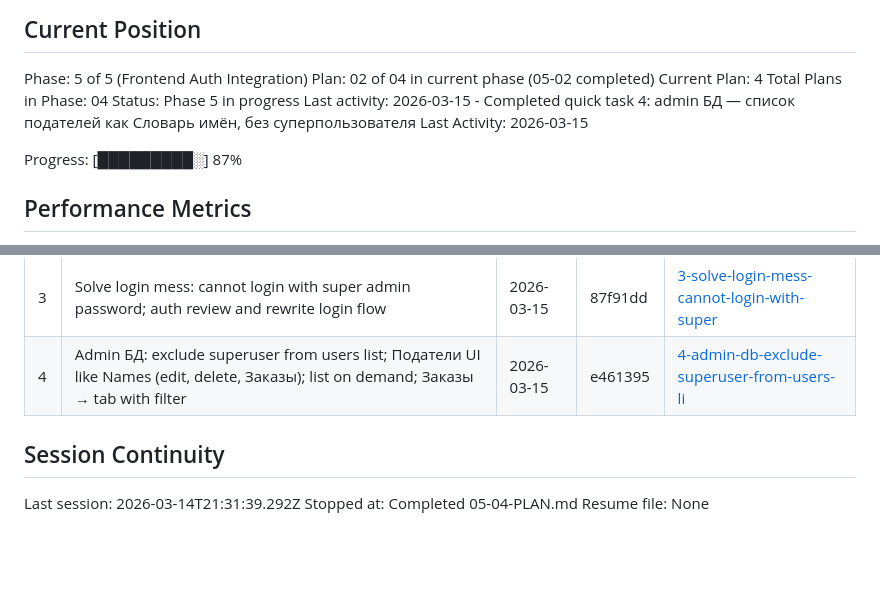
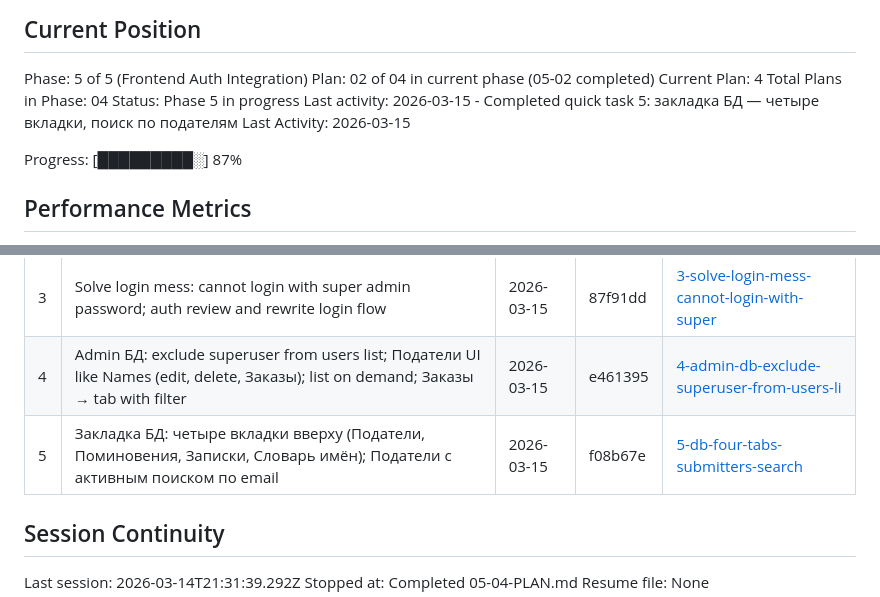
Before and after one commit to voregnev/sinodik, a Markdown page: .planning/STATE.md, 2 parts joined by grey strips. Rendered like a GitHub page; blank space fills up the shorter version.

Commit message:
docs(quick-5): БД — четыре вкладки, поиск по подателям
Made-with: Cursor

```diff
--- a/.planning/STATE.md
+++ b/.planning/STATE.md
@@ -31,7 +31,7 @@ Plan: 02 of 04 in current phase (05-02 completed)
 Current Plan: 4
 Total Plans in Phase: 04
 Status: Phase 5 in progress
-Last activity: 2026-03-15 - Completed quick task 4: admin БД — список подателей как Словарь имён, без суперпользователя
+Last activity: 2026-03-15 - Completed quick task 5: закладка БД — четыре вкладки, поиск по подателям
 Last Activity: 2026-03-15
 
 Progress: [█████████░] 87%
@@ -100,6 +100,7 @@ None yet.
 | 2 | Add superuser (login/password from .env), exists at startup, cannot be deleted | 2026-03-15 | ab5686e | [2-add-superuser-with-login-admin-and-passw](./quick/2-add-superuser-with-login-admin-and-passw/) |
 | 3 | Solve login mess: cannot login with super admin password; auth review and rewrite login flow | 2026-03-15 | 87f91dd | [3-solve-login-mess-cannot-login-with-super](./quick/3-solve-login-mess-cannot-login-with-super/) |
 | 4 | Admin БД: exclude superuser from users list; Податели UI like Names (edit, delete, Заказы); list on demand; Заказы → tab with filter | 2026-03-15 | e461395 | [4-admin-db-exclude-superuser-from-users-li](./quick/4-admin-db-exclude-superuser-from-users-li/) |
+| 5 | Закладка БД: четыре вкладки вверху (Податели, Поминовения, Записки, Словарь имён); Податели с активным поиском по email | 2026-03-15 | f08b67e | [5-db-four-tabs-submitters-search](./quick/5-db-four-tabs-submitters-search/) |
 
 ## Session Continuity
 
```
Also changed, not shown: 2 other files.
